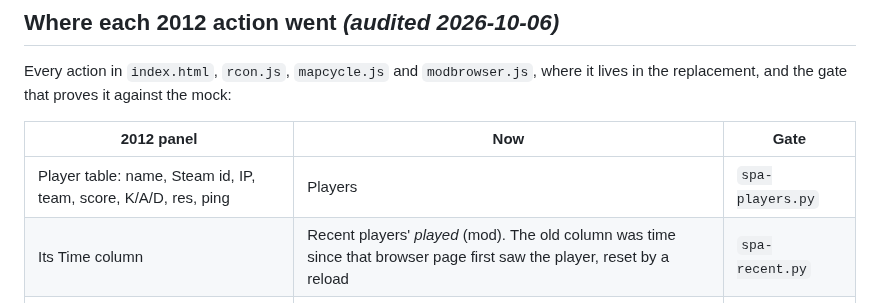
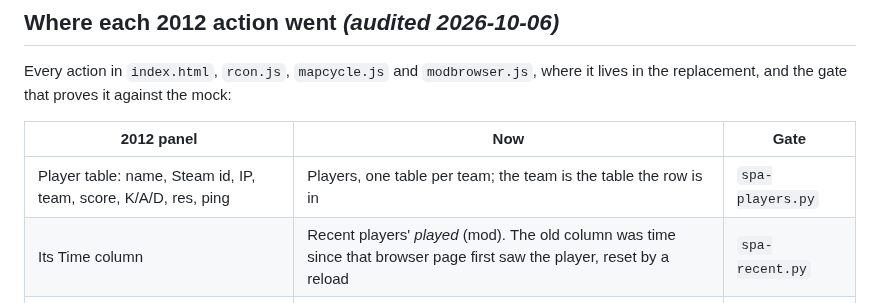
Before and after one commit to LZZZZ/ns2-improved-web-admin, a Markdown page: docs/CURRENT-UI.md, the part around the change. GitHub-like rendering.

```diff
--- a/docs/CURRENT-UI.md
+++ b/docs/CURRENT-UI.md
@@ -243,7 +243,7 @@ proves it against the mock:
 
 | 2012 panel | Now | Gate |
 | --- | --- | --- |
-| Player table: name, Steam id, IP, team, score, K/A/D, res, ping | Players | `spa-players.py` |
+| Player table: name, Steam id, IP, team, score, K/A/D, res, ping | Players, one table per team; the team is the table the row is in | `spa-players.py` |
 | Its Time column | Recent players' *played* (mod). The old column was time since that browser page first saw the player, reset by a reload | `spa-recent.py` |
 | Kick | Players row | `spa-players.py` |
 | Ban (24 hours) | Players row; `sh_banid` under Shine | `spa-bans.py` |
```
Also changed, not shown: README.md (+5 -3 lines), docs/screenshots/players.png, web/assets/logo-aliens-DPBDh5jO.png (added), web/assets/logo-marines-Bq5t6fUN.png (added), 12 other files.
